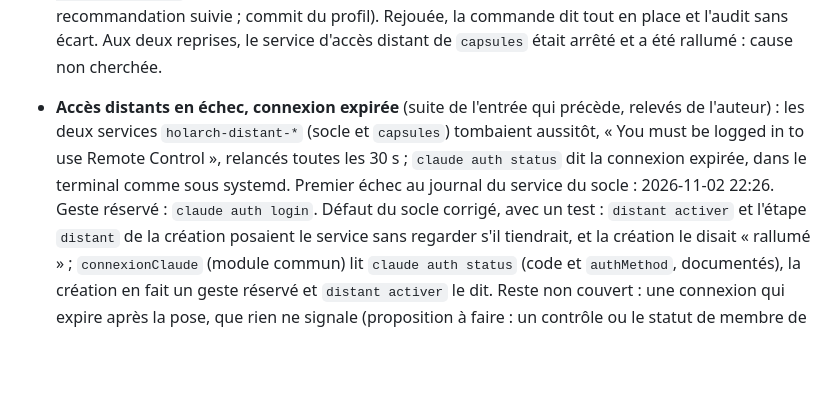
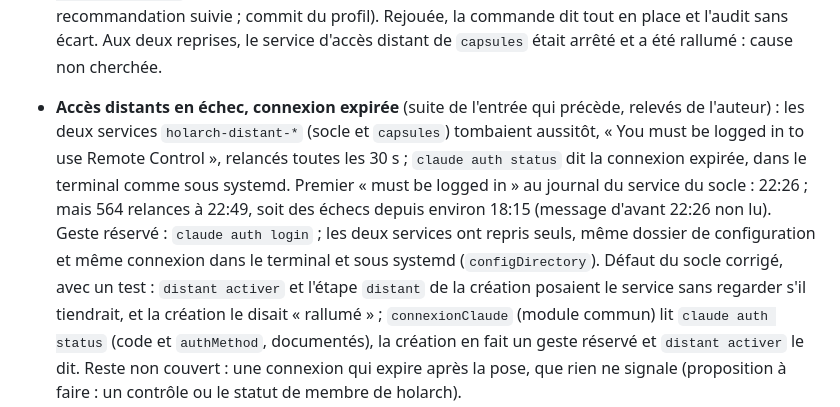
Before and after one commit to Movida/holarch-socle, a Markdown page: arbre/log.md, the part around the change. Rendered like a GitHub page; blank space fills up the shorter version.

Commit message:
Consigner la reprise des accès distants après connexion
Co-Authored-By: Claude Opus 5.5 <noreply@anthropic.com>

```diff
--- a/arbre/log.md
+++ b/arbre/log.md
@@ -11,8 +11,10 @@
   écart. Aux deux reprises, le service d'accès distant de `capsules` était arrêté et a été rallumé : cause non cherchée.
 * **Accès distants en échec, connexion expirée** (suite de l'entrée qui précède, relevés de l'auteur) : les deux services
   `holarch-distant-*` (socle et `capsules`) tombaient aussitôt, « You must be logged in to use Remote Control », relancés
-  toutes les 30 s ; `claude auth status` dit la connexion expirée, dans le terminal comme sous systemd. Premier échec au
-  journal du service du socle : 2026-11-02 22:26. Geste réservé : `claude auth login`. Défaut du socle corrigé, avec
+  toutes les 30 s ; `claude auth status` dit la connexion expirée, dans le terminal comme sous systemd. Premier « must
+  be logged in » au journal du service du socle : 22:26 ; mais 564 relances à 22:49, soit des échecs depuis environ
+  18:15 (message d'avant 22:26 non lu). Geste réservé : `claude auth login` ; les deux services ont repris seuls, même
+  dossier de configuration et même connexion dans le terminal et sous systemd (`configDirectory`). Défaut du socle corrigé, avec
   un test : `distant activer` et l'étape `distant` de la création posaient le service sans regarder s'il tiendrait, et
   la création le disait « rallumé » ; `connexionClaude` (module commun) lit `claude auth status` (code et `authMethod`,
   documentés), la création en fait un geste réservé et `distant activer` le dit. Reste non couvert : une connexion qui
```
